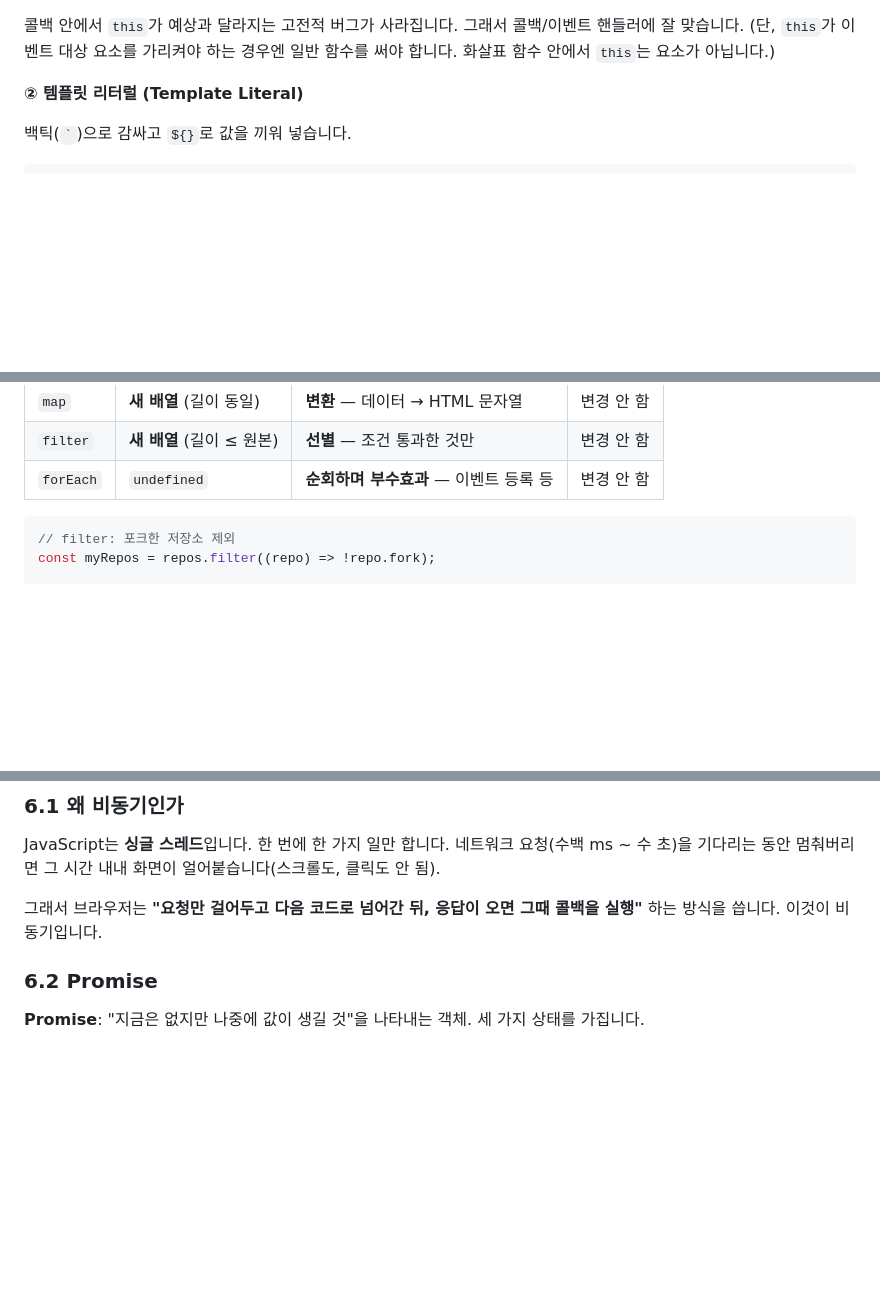
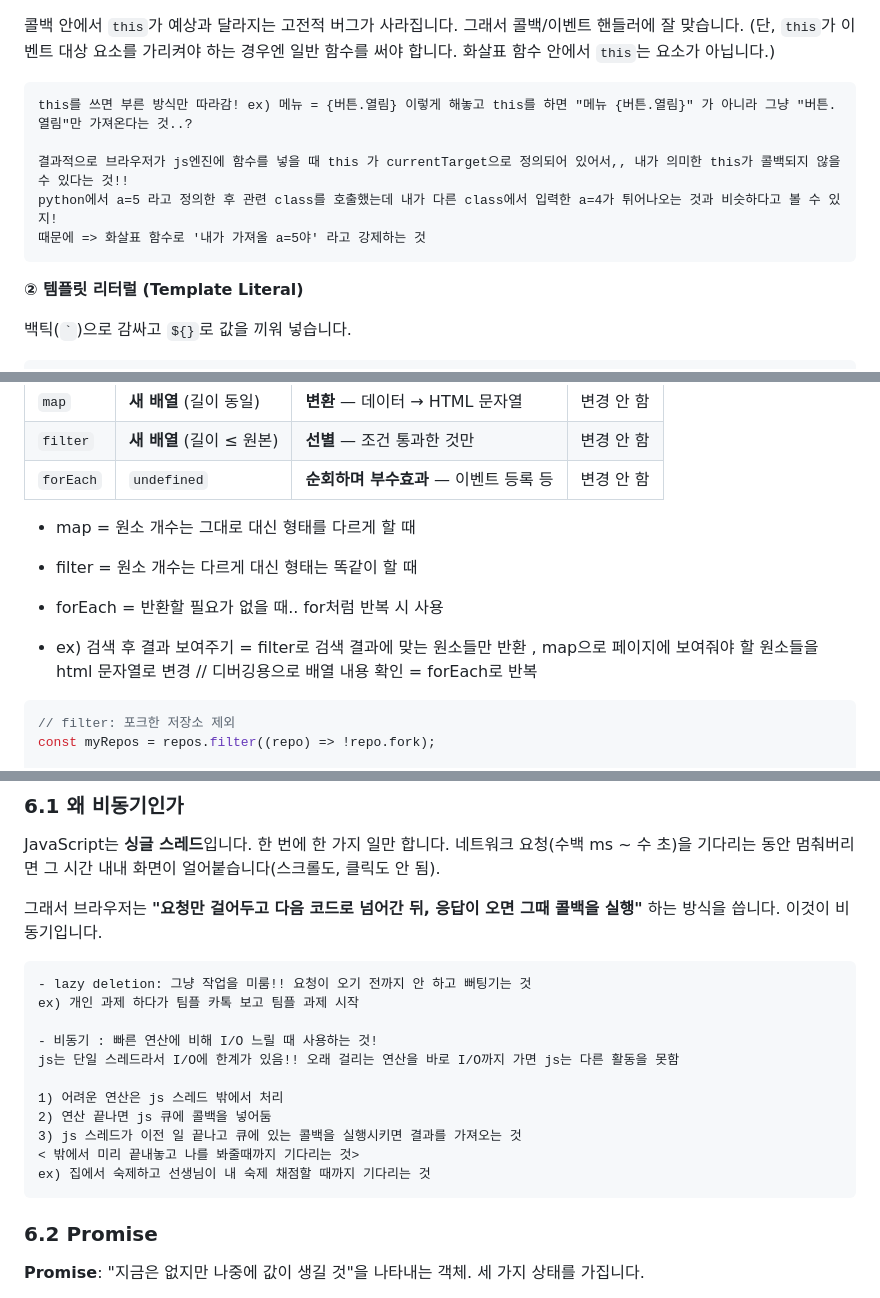
Before and after one commit to davekim-dev/basic-4-1, a Markdown page: MISSION_GUIDE.md, 3 parts joined by grey strips. Drawn GitHub-style; blank space fills up the shorter version.

Commit message:
비동기까지

````diff
--- a/MISSION_GUIDE.md
+++ b/MISSION_GUIDE.md
@@ -700,6 +700,14 @@ const makeUser = (name) => ({ name, active: true });
 
 콜백 안에서 `this`가 예상과 달라지는 고전적 버그가 사라집니다. 그래서 콜백/이벤트 핸들러에 잘 맞습니다.
 (단, `this`가 이벤트 대상 요소를 가리켜야 하는 경우엔 일반 함수를 써야 합니다. 화살표 함수 안에서 `this`는 요소가 아닙니다.)
+
+``` 화살표 함수를 쓰는 이유는 this(객체)를 강제하기 위해서!!
+this를 쓰면 부른 방식만 따라감! ex) 메뉴 = {버튼.열림} 이렇게 해놓고 this를 하면 "메뉴 {버튼.열림}" 가 아니라 그냥 "버튼.열림"만 가져온다는 것..?
+
+결과적으로 브라우저가 js엔진에 함수를 넣을 때 this 가 currentTarget으로 정의되어 있어서,, 내가 의미한 this가 콜백되지 않을 수 있다는 것!!
+python에서 a=5 라고 정의한 후 관련 class를 호출했는데 내가 다른 class에서 입력한 a=4가 튀어나오는 것과 비슷하다고 볼 수 있지!
+때문에 => 화살표 함수로 '내가 가져올 a=5야' 라고 강제하는 것
+```
 
 **② 템플릿 리터럴 (Template Literal)**
 
@@ -756,6 +768,12 @@ const nodes = [...document.querySelectorAll('.card')]; // NodeList → 배열
 | `map` | **새 배열** (길이 동일) | **변환** — 데이터 → HTML 문자열 | 변경 안 함 |
 | `filter` | **새 배열** (길이 ≤ 원본) | **선별** — 조건 통과한 것만 | 변경 안 함 |
 | `forEach` | `undefined` | **순회하며 부수효과** — 이벤트 등록 등 | 변경 안 함 |
+
+- map = 원소 개수는 그대로 대신 형태를 다르게 할 때
+- filter = 원소 개수는 다르게 대신 형태는 똑같이 할 때
+- forEach = 반환할 필요가 없을 때.. for처럼 반복 시 사용
+
+- ex) 검색 후 결과 보여주기 = filter로 검색 결과에 맞는 원소들만 반환 , map으로 페이지에 보여줘야 할 원소들을 html 문자열로 변경 // 디버깅용으로 배열 내용 확인 = forEach로 반복
 
 ```js
 // filter: 포크한 저장소 제외
@@ -801,6 +819,20 @@ API 응답에는 `null` 필드가 자주 있습니다(`description`, `language`)
 JavaScript는 **싱글 스레드**입니다. 한 번에 한 가지 일만 합니다. 네트워크 요청(수백 ms ~ 수 초)을 기다리는 동안 멈춰버리면 그 시간 내내 화면이 얼어붙습니다(스크롤도, 클릭도 안 됨).
 
 그래서 브라우저는 **"요청만 걸어두고 다음 코드로 넘어간 뒤, 응답이 오면 그때 콜백을 실행"** 하는 방식을 씁니다. 이것이 비동기입니다.
+
+``` 비동기 vs lazy deletion
+- lazy deletion: 그냥 작업을 미룸!! 요청이 오기 전까지 안 하고 뻐팅기는 것
+ex) 개인 과제 하다가 팀플 카톡 보고 팀플 과제 시작
+
+- 비동기 : 빠른 연산에 비해 I/O 느릴 때 사용하는 것!
+js는 단일 스레드라서 I/O에 한계가 있음!! 오래 걸리는 연산을 바로 I/O까지 가면 js는 다른 활동을 못함
+
+1) 어려운 연산은 js 스레드 밖에서 처리
+2) 연산 끝나면 js 큐에 콜백을 넣어둠
+3) js 스레드가 이전 일 끝나고 큐에 있는 콜백을 실행시키면 결과를 가져오는 것
+< 밖에서 미리 끝내놓고 나를 봐줄때까지 기다리는 것>
+ex) 집에서 숙제하고 선생님이 내 숙제 채점할 때까지 기다리는 것
+```
 
 ### 6.2 Promise
 
````
Also changed, not shown: other parts of MISSION_GUIDE.md (+7 -3 lines).
